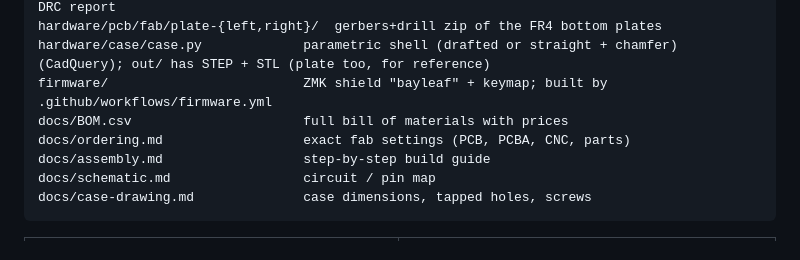
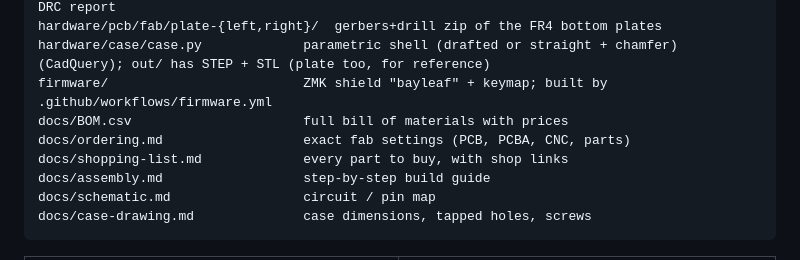
Before and after one commit to blablabananarama/sage, a Markdown page: README.md, the part around the change. Rendered like a GitHub page.

Commit message:
docs: shopping list with shop links for every part
Co-Authored-By: Claude Opus 5.5 <noreply@anthropic.com>
Claude-Session: https://claude.ai/code/session_01C1HRLCKaYQawWFomwAvAgT

```diff
--- a/README.md
+++ b/README.md
@@ -42,6 +42,7 @@ hardware/case/case.py             parametric shell (drafted or straight + chamfe
 firmware/                         ZMK shield "bayleaf" + keymap; built by .github/workflows/firmware.yml
 docs/BOM.csv                      full bill of materials with prices
 docs/ordering.md                  exact fab settings (PCB, PCBA, CNC, parts)
+docs/shopping-list.md             every part to buy, with shop links
 docs/assembly.md                  step-by-step build guide
 docs/schematic.md                 circuit / pin map
 docs/case-drawing.md              case dimensions, tapped holes, screws
```
Also changed, not shown: docs/shopping-list.md (added, +48 -0 lines).
